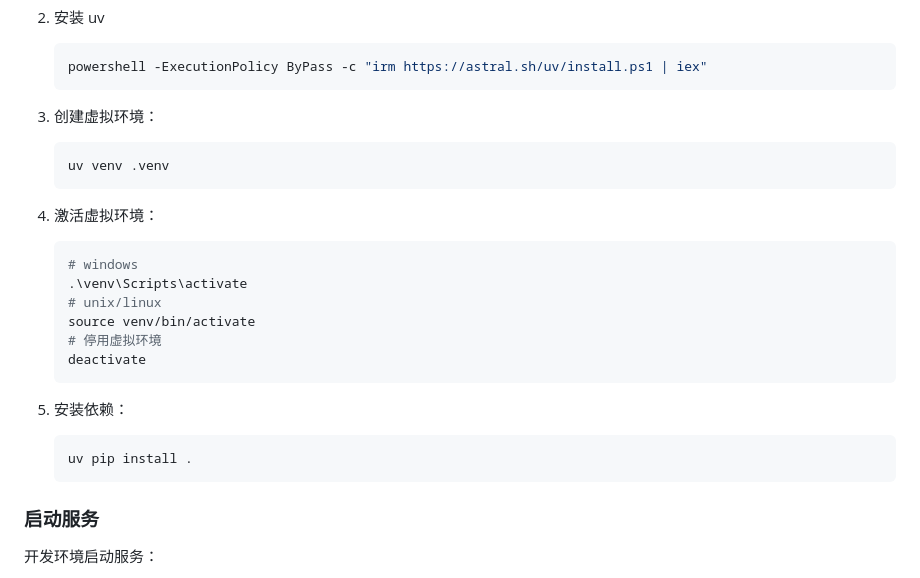
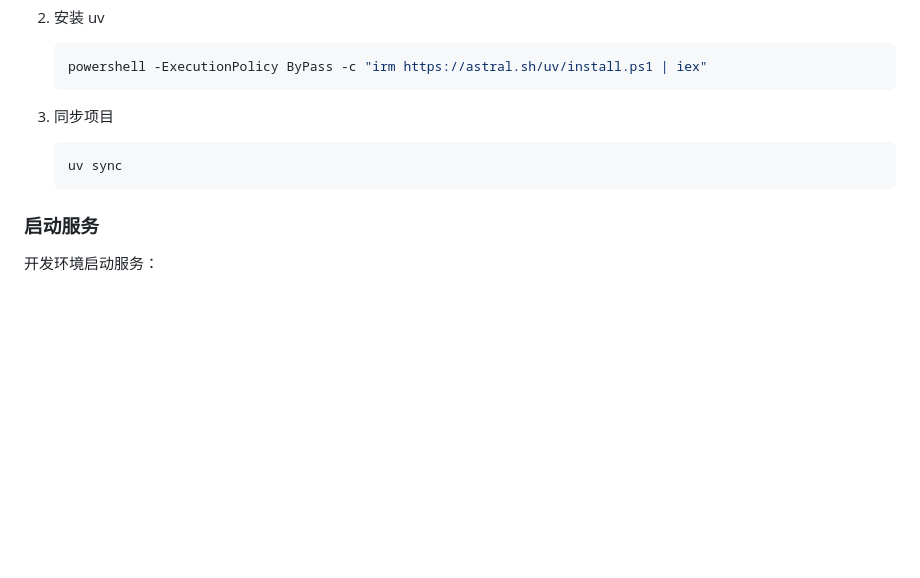
Before and after one commit to junerver/auto_assemble, a Markdown page: README.md, the part around the change. Drawn GitHub-style; blank space fills up the shorter version.

Commit message:
doc: 修改uv下使用方式

````diff
--- a/README.md
+++ b/README.md
@@ -36,25 +36,10 @@
    powershell -ExecutionPolicy ByPass -c "irm https://astral.sh/uv/install.ps1 | iex"
    ```
 
-3. 创建虚拟环境：
+3. 同步项目
 
    ```bash
-   uv venv .venv
-   ```
-
-4. 激活虚拟环境：
-   ```bash
-   # windows
-   .\venv\Scripts\activate
-   # unix/linux
-   source venv/bin/activate
-   # 停用虚拟环境
-   deactivate
-   ```
-
-5. 安装依赖：
-   ```bash
-   uv pip install .
+   uv sync
    ```
 
 ### 启动服务
````
